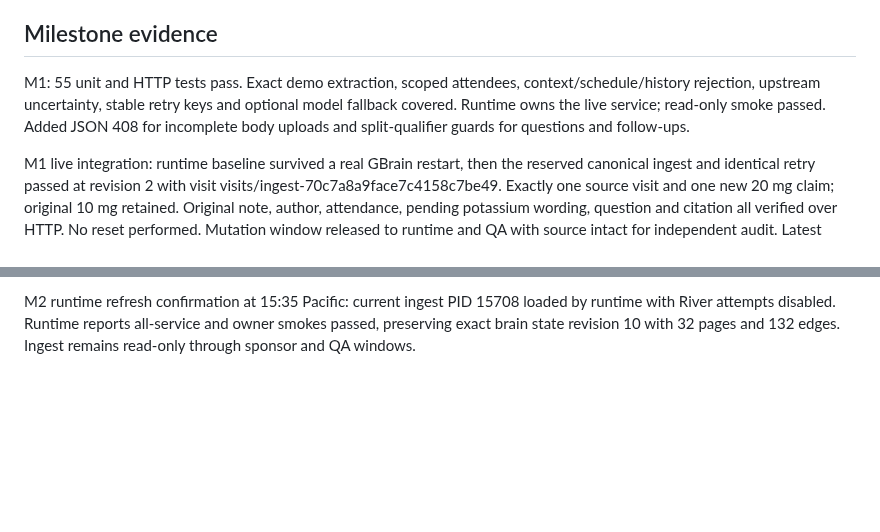
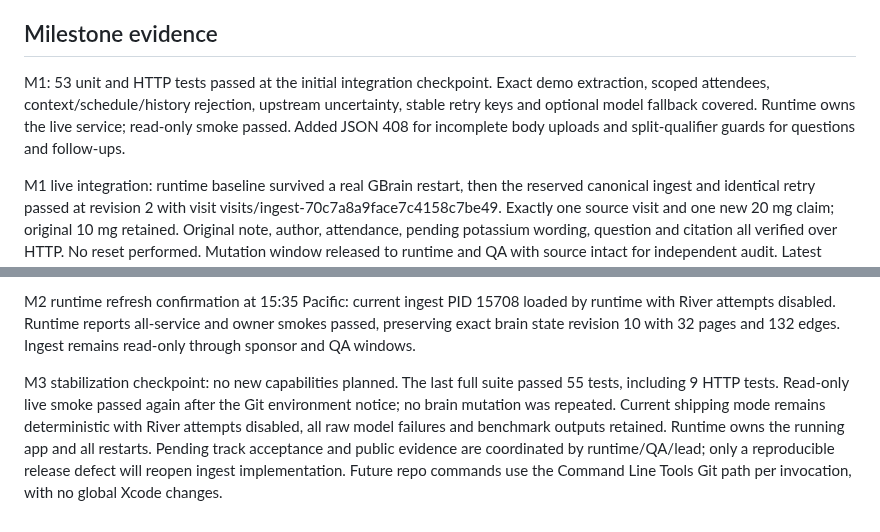
Before and after one commit to aemrebarut/care-circle, a Markdown page: services/ingest/CODEMAP.md, 2 parts joined by grey strips. Drawn GitHub-style; blank space fills up the shorter version.

Commit message:
cc-ingest: record M3 stabilization checkpoint

```diff
--- a/services/ingest/CODEMAP.md
+++ b/services/ingest/CODEMAP.md
@@ -33,7 +33,7 @@ No credentials or external APIs. INGEST_USE_RIVER=1 only enables loopback River;
 
 ## Milestone evidence
 
-M1: 55 unit and HTTP tests pass. Exact demo extraction, scoped attendees, context/schedule/history rejection, upstream uncertainty, stable retry keys and optional model fallback covered. Runtime owns the live service; read-only smoke passed. Added JSON 408 for incomplete body uploads and split-qualifier guards for questions and follow-ups.
+M1: 53 unit and HTTP tests passed at the initial integration checkpoint. Exact demo extraction, scoped attendees, context/schedule/history rejection, upstream uncertainty, stable retry keys and optional model fallback covered. Runtime owns the live service; read-only smoke passed. Added JSON 408 for incomplete body uploads and split-qualifier guards for questions and follow-ups.
 
 
 M1 live integration: runtime baseline survived a real GBrain restart, then the reserved canonical ingest and identical retry passed at revision 2 with visit visits/ingest-70c7a8a9face7c4158c7be49. Exactly one source visit and one new 20 mg claim; original 10 mg retained. Original note, author, attendance, pending potassium wording, question and citation all verified over HTTP. No reset performed. Mutation window released to runtime and QA with source intact for independent audit. Latest implementation commits: ab0b640, 48fa839, 291d739; verification script a6fbaeb.
@@ -52,3 +52,6 @@ M2 checkpoint: 55 tests pass, including 9 HTTP tests. Canonical committed ingest
 
 
 M2 runtime refresh confirmation at 15:35 Pacific: current ingest PID 15708 loaded by runtime with River attempts disabled. Runtime reports all-service and owner smokes passed, preserving exact brain state revision 10 with 32 pages and 132 edges. Ingest remains read-only through sponsor and QA windows.
+
+
+M3 stabilization checkpoint: no new capabilities planned. The last full suite passed 55 tests, including 9 HTTP tests. Read-only live smoke passed again after the Git environment notice; no brain mutation was repeated. Current shipping mode remains deterministic with River attempts disabled, all raw model failures and benchmark outputs retained. Runtime owns the running app and all restarts. Pending track acceptance and public evidence are coordinated by runtime/QA/lead; only a reproducible release defect will reopen ingest implementation. Future repo commands use the Command Line Tools Git path per invocation, with no global Xcode changes.
```
